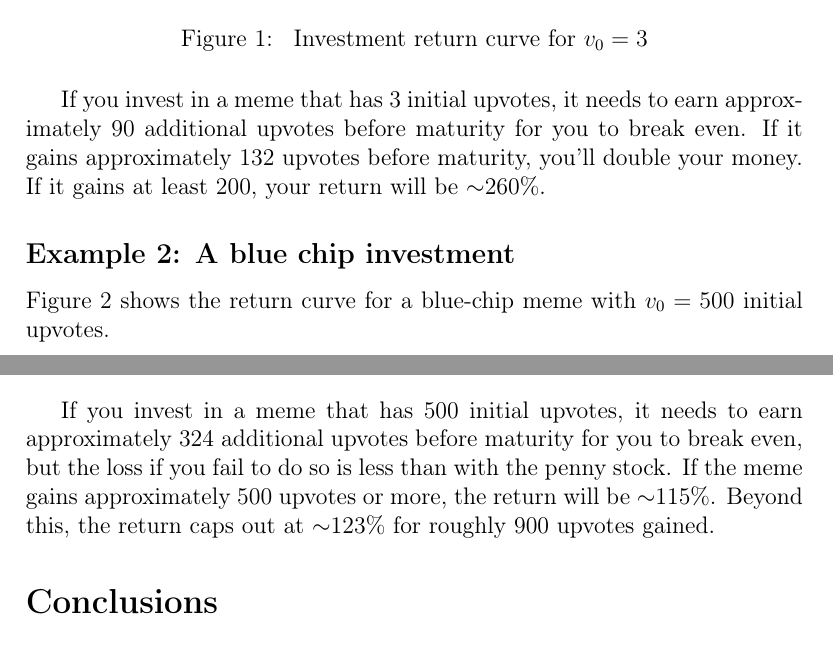
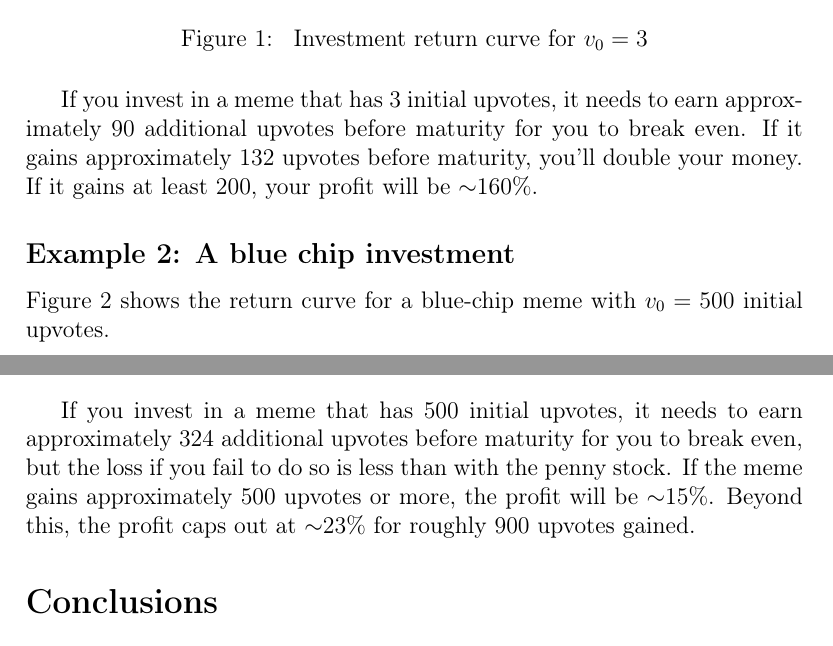
Before and after one commit to thecsw/memeinvestor_bot, a LaTeX document (data/paper.tex): two parts of pages 4 and 5 of 6, joined at a grey line, cut so that both start at the same text. The pictures show the PDF file docs/resources/paper.pdf that the author committed with the source.

Commit message:
Update paper as per rickles42 request.

```diff
--- a/data/paper.tex
+++ b/data/paper.tex
@@ -137,5 +137,5 @@ investments \textbf{slower-growing} and small-cap investments \textbf{quicker-gr
 \end{itemize}
 
 \subsection*{Example 1: A penny stock investment}
-\label{sec:orgcfb68c5}
+\label{sec:org4933259}
 
@@ -144,15 +144,15 @@ investments \textbf{slower-growing} and small-cap investments \textbf{quicker-gr
 \begin{figure}[H]
 \centering
 \includegraphics[width=.9\linewidth]{./paper_figure_1.png}
-\caption{\label{fig:org7d1748a}
+\caption{\label{fig:org3ad97b1}
 Investment return curve for \(v_0 = 3\)}
 \end{figure}
 
 If you invest in a meme that has 3 initial upvotes, it needs to earn approximately 90
 additional upvotes before maturity for you to break even. If it gains
 approximately 132 upvotes before maturity, you'll double your money. If it gains
-at least 200, your return will be \(\sim\)260\%.
+at least 200, your profit will be \(\sim\)160\%.
 
 \subsection*{Example 2: A blue chip investment}
-\label{sec:org4211cbb}
+\label{sec:orgb52344e}
 
@@ -162,18 +162,18 @@ initial upvotes.
 \begin{figure}[H]
 \centering
 \includegraphics[width=.9\linewidth]{./paper_figure_2.png}
-\caption{\label{fig:org3181861}
+\caption{\label{fig:orgdcdfa57}
 Investment return curve for \(v_0 = 500\)}
 \end{figure}
 
 If you invest in a meme that has 500 initial upvotes, it needs to earn approximately 324
 additional upvotes before maturity for you to break even, but the loss if you
 fail to do so is less than with the penny stock. If the meme gains approximately
-500 upvotes or more, the return will be \(\sim\)115\%. Beyond this, the return caps out at \(\sim\)123\%
+500 upvotes or more, the profit will be \(\sim\)15\%. Beyond this, the profit caps out at \(\sim\)23\%
 for roughly 900 upvotes gained.
 
 \section*{Conclusions}
-\label{sec:org42ce385}
+\label{sec:orge58a26f}
 
 Though we have quantified here the economic patterns underlying meme investments, the
 social and fiscal implications of memes as a growing economic powerhouse have
```
Also changed, not shown: docs/resources/paper.pdf, data/paper.tex (26 more changed lines), 1 other file.
